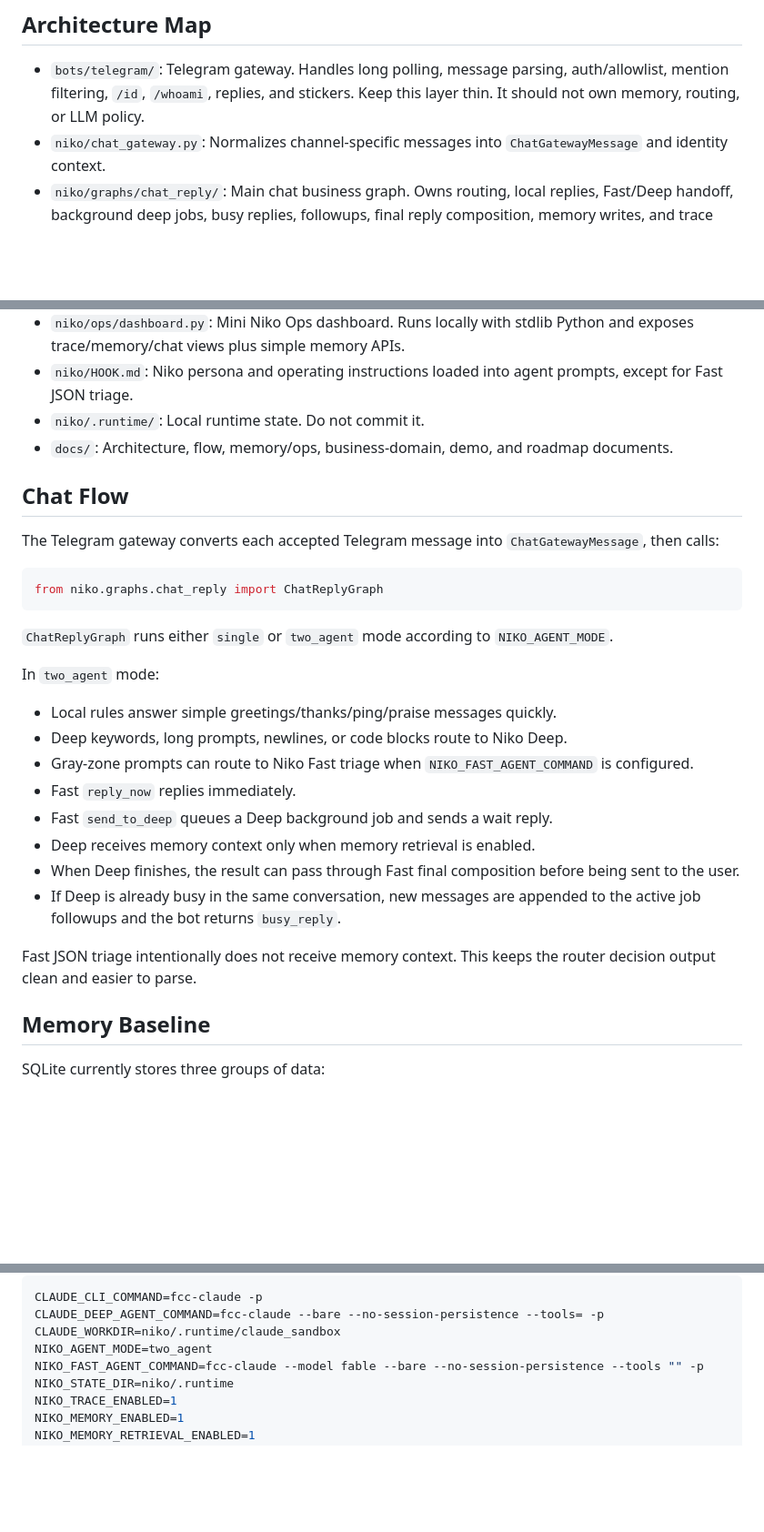
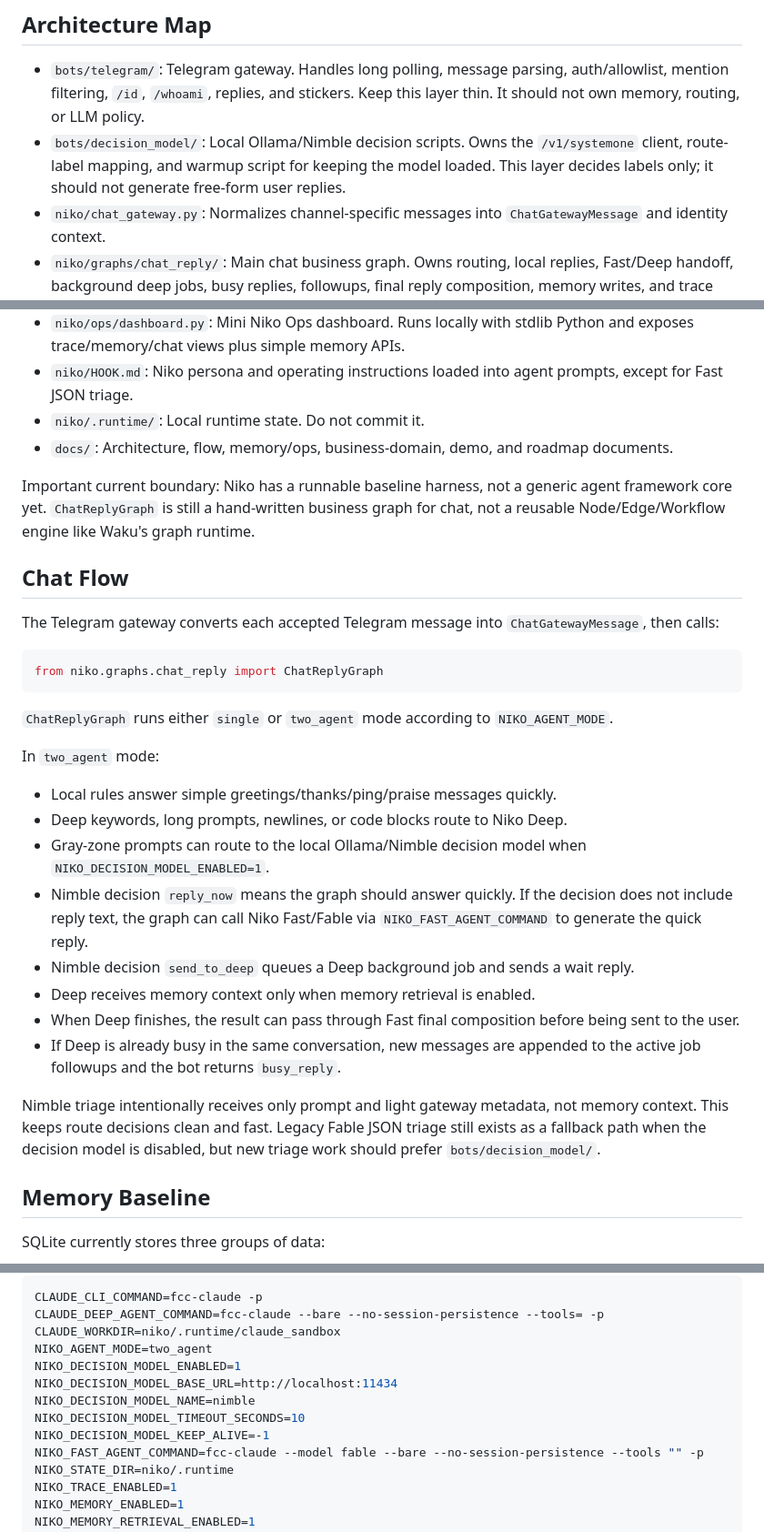
Before and after one commit to LuongAnh1/Niko_Agent, a Markdown page: AGENTS.md, 3 parts joined by grey strips. Shown at 91% size. Drawn GitHub-style; blank space fills up the shorter version.

Commit message:
docs: update agent guidance and add commentary skill

```diff
--- a/AGENTS.md
+++ b/AGENTS.md
@@ -29,6 +29,10 @@ scattered text a user pastes into chat.
 - `bots/telegram/`: Telegram gateway. Handles long polling, message parsing,
   auth/allowlist, mention filtering, `/id`, `/whoami`, replies, and stickers.
   Keep this layer thin. It should not own memory, routing, or LLM policy.
+- `bots/decision_model/`: Local Ollama/Nimble decision scripts. Owns the
+  `/v1/systemone` client, route-label mapping, and warmup script for keeping the
+  model loaded. This layer decides labels only; it should not generate free-form
+  user replies.
 - `niko/chat_gateway.py`: Normalizes channel-specific messages into
   `ChatGatewayMessage` and identity context.
 - `niko/graphs/chat_reply/`: Main chat business graph. Owns routing, local
@@ -51,6 +55,10 @@ scattered text a user pastes into chat.
 - `docs/`: Architecture, flow, memory/ops, business-domain, demo, and roadmap
   documents.
 
+Important current boundary: Niko has a runnable baseline harness, not a generic
+agent framework core yet. `ChatReplyGraph` is still a hand-written business graph
+for chat, not a reusable Node/Edge/Workflow engine like Waku's graph runtime.
+
 ## Chat Flow
 
 The Telegram gateway converts each accepted Telegram message into
@@ -67,18 +75,23 @@ In `two_agent` mode:
 
 - Local rules answer simple greetings/thanks/ping/praise messages quickly.
 - Deep keywords, long prompts, newlines, or code blocks route to Niko Deep.
-- Gray-zone prompts can route to Niko Fast triage when
-  `NIKO_FAST_AGENT_COMMAND` is configured.
-- Fast `reply_now` replies immediately.
-- Fast `send_to_deep` queues a Deep background job and sends a wait reply.
+- Gray-zone prompts can route to the local Ollama/Nimble decision model when
+  `NIKO_DECISION_MODEL_ENABLED=1`.
+- Nimble decision `reply_now` means the graph should answer quickly. If the
+  decision does not include reply text, the graph can call Niko Fast/Fable via
+  `NIKO_FAST_AGENT_COMMAND` to generate the quick reply.
+- Nimble decision `send_to_deep` queues a Deep background job and sends a wait
+  reply.
 - Deep receives memory context only when memory retrieval is enabled.
 - When Deep finishes, the result can pass through Fast final composition before
   being sent to the user.
 - If Deep is already busy in the same conversation, new messages are appended to
   the active job followups and the bot returns `busy_reply`.
 
-Fast JSON triage intentionally does not receive memory context. This keeps the
-router decision output clean and easier to parse.
+Nimble triage intentionally receives only prompt and light gateway metadata, not
+memory context. This keeps route decisions clean and fast. Legacy Fable JSON
+triage still exists as a fallback path when the decision model is disabled, but
+new triage work should prefer `bots/decision_model/`.
 
 ## Memory Baseline
 
@@ -176,6 +189,11 @@ CLAUDE_CLI_COMMAND=fcc-claude -p
 CLAUDE_DEEP_AGENT_COMMAND=fcc-claude --bare --no-session-persistence --tools= -p
 CLAUDE_WORKDIR=niko/.runtime/claude_sandbox
 NIKO_AGENT_MODE=two_agent
+NIKO_DECISION_MODEL_ENABLED=1
+NIKO_DECISION_MODEL_BASE_URL=http://localhost:11434
+NIKO_DECISION_MODEL_NAME=nimble
+NIKO_DECISION_MODEL_TIMEOUT_SECONDS=10
+NIKO_DECISION_MODEL_KEEP_ALIVE=-1
 NIKO_FAST_AGENT_COMMAND=fcc-claude --model fable --bare --no-session-persistence --tools "" -p
 NIKO_STATE_DIR=niko/.runtime
 NIKO_TRACE_ENABLED=1
```
Also changed, not shown: other parts of AGENTS.md (+4 -0 lines), 1 other file.
